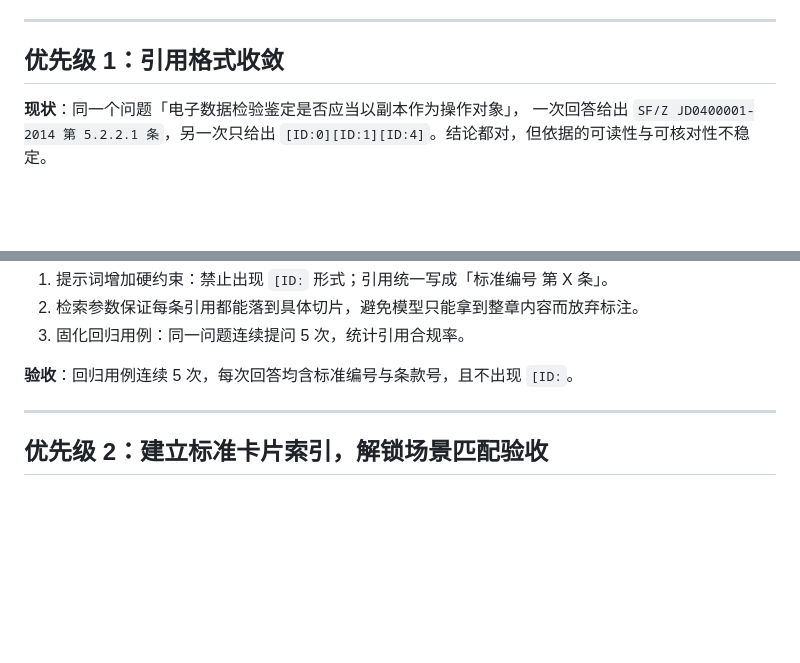
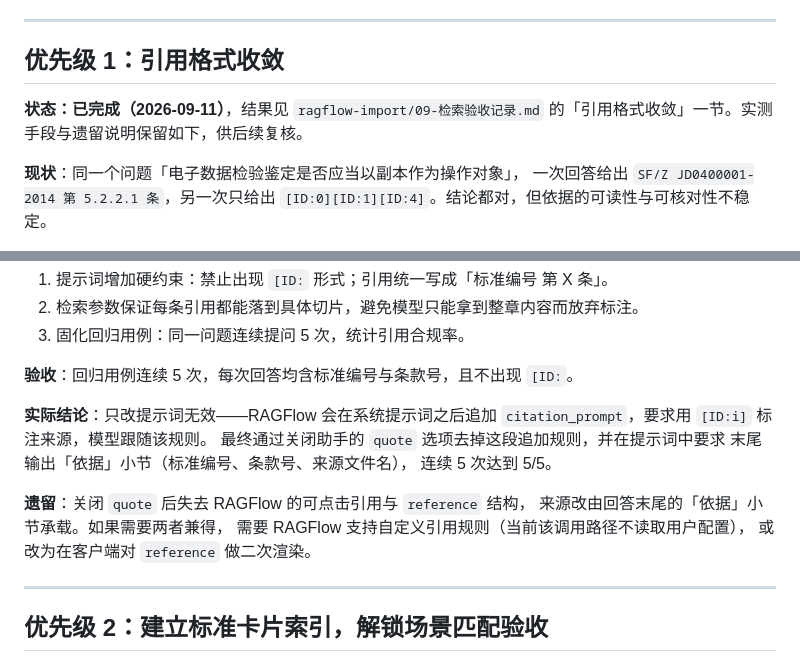
Before and after one commit to winter646258/forensics-standard-ragflow, a Markdown page: 后续改进方案.md, 2 parts joined by grey strips. Drawn GitHub-style; blank space fills up the shorter version.

```diff
--- a/后续改进方案.md
+++ b/后续改进方案.md
@@ -10,6 +10,9 @@
 ---
 
 ## 优先级 1：引用格式收敛
+
+**状态：已完成（2026-09-11）**，结果见 `ragflow-import/09-检索验收记录.md`
+的「引用格式收敛」一节。实测手段与遗留说明保留如下，供后续复核。
 
 **现状**：同一个问题「电子数据检验鉴定是否应当以副本作为操作对象」，
 一次回答给出 `SF/Z JD0400001-2014 第 5.2.2.1 条`，另一次只给出
@@ -25,6 +28,17 @@
 3. 固化回归用例：同一问题连续提问 5 次，统计引用合规率。
 
 **验收**：回归用例连续 5 次，每次回答均含标准编号与条款号，且不出现 `[ID:`。
+
+**实际结论**：只改提示词无效——RAGFlow 会在系统提示词之后追加
+`citation_prompt`，要求用 `[ID:i]` 标注来源，模型跟随该规则。
+最终通过关闭助手的 `quote` 选项去掉这段追加规则，并在提示词中要求
+末尾输出「依据」小节（标准编号、条款号、来源文件名），
+连续 5 次达到 5/5。
+
+**遗留**：关闭 `quote` 后失去 RAGFlow 的可点击引用与 `reference` 结构，
+来源改由回答末尾的「依据」小节承载。如果需要两者兼得，
+需要 RAGFlow 支持自定义引用规则（当前该调用路径不读取用户配置），
+或改为在客户端对 `reference` 做二次渲染。
 
 ---
 
```
Also changed, not shown: ragflow-import/09-检索验收记录.md (+37 -0 lines), 电子取证标准RAGFlow最小可用版方案书.md (+6 -0 lines).
